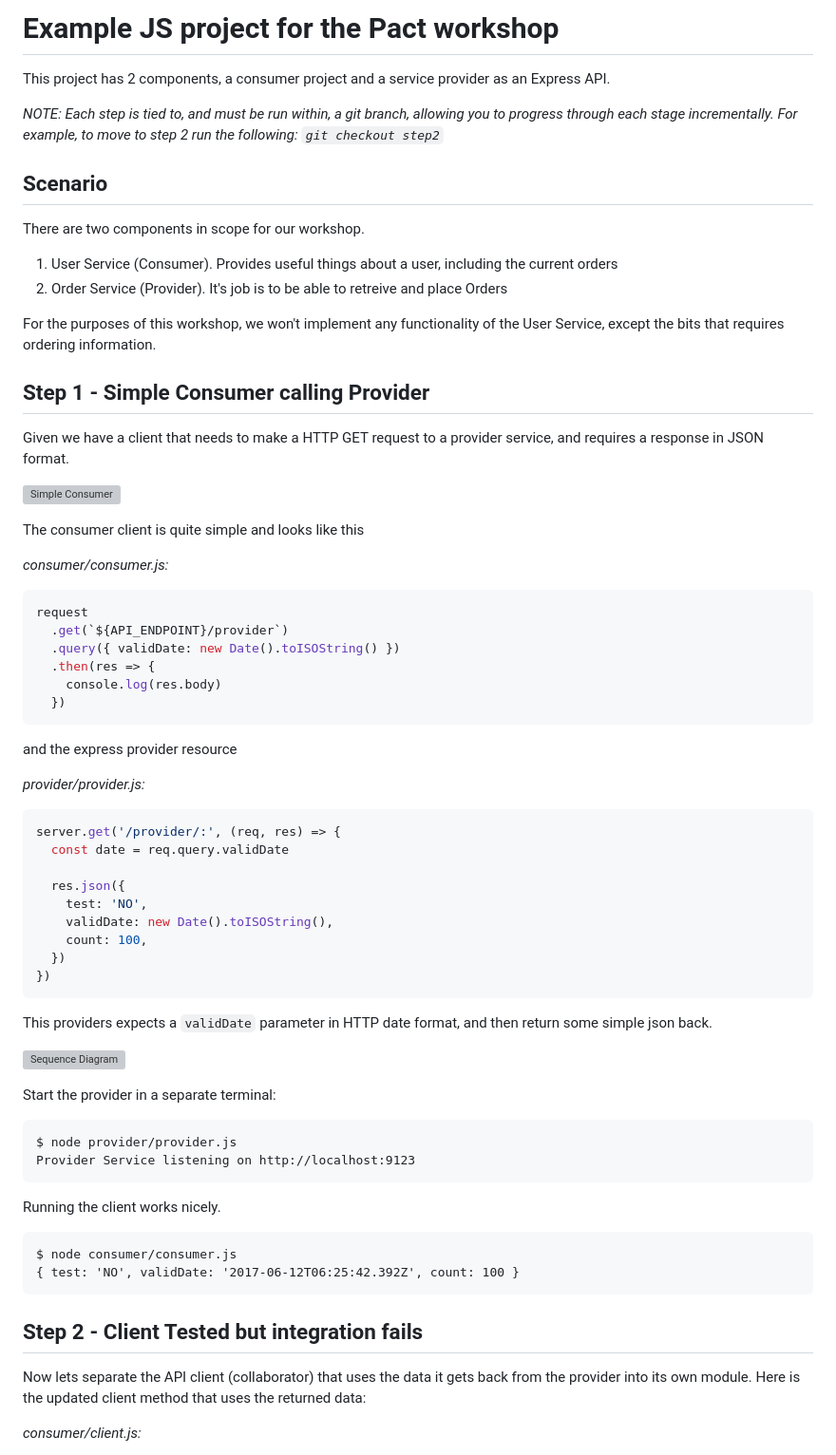
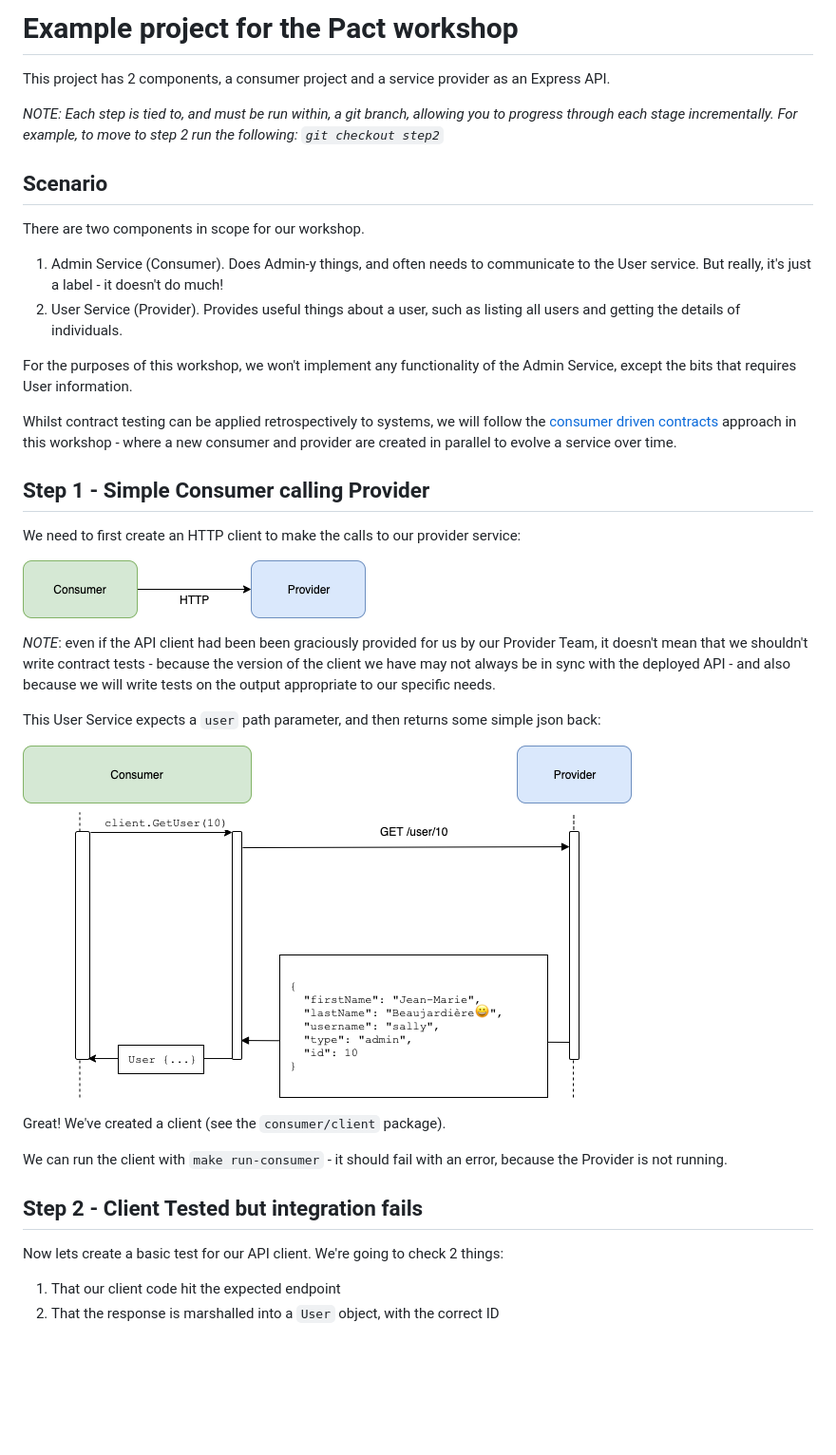
Before and after one commit to pact-foundation/pact-workshop-go, a Markdown page: README.md, the part around one of its changes. Shown at 95% size. Drawn GitHub-style; pictures changed too: diagrams/workshop_step1.png (added), diagrams/workshop_step1_class-sequence-diagram.png (added); blank space fills up the shorter version; grey boxes are pictures that could not be loaded.

Commit message:
wip: add diagrams

````diff
--- a/README.md
+++ b/README.md
@@ -1,76 +1,42 @@
-# Example JS project for the Pact workshop
+# Example project for the Pact workshop
 
 This project has 2 components, a consumer project and a service provider as an Express API.
 
 _NOTE: Each step is tied to, and must be run within, a git branch, allowing you to progress through each stage incrementally. For example, to move to step 2 run the following: `git checkout step2`_
 
+
+
 ## Scenario
 
 There are two components in scope for our workshop.
 
-1. User Service (Consumer). Provides useful things about a user, including the current orders
-1. Order Service (Provider). It's job is to be able to retreive and place Orders
+1. Admin Service (Consumer). Does Admin-y things, and often needs to communicate to the User service. But really, it's just a label - it doesn't do much!
+1. User Service (Provider). Provides useful things about a user, such as listing all users and getting the details of individuals.
 
-For the purposes of this workshop, we won't implement any functionality of the User Service, except the bits that requires ordering information.
+For the purposes of this workshop, we won't implement any functionality of the Admin Service, except the bits that requires User information.
 
+Whilst contract testing can be applied retrospectively to systems, we will follow the [consumer driven contracts](https://martinfowler.com/articles/consumerDrivenContracts.html) approach in this workshop - where a new consumer and provider are created in parallel to evolve a service over time.
 
 ## Step 1 - Simple Consumer calling Provider
 
-Given we have a client that needs to make a HTTP GET request to a provider service, and requires a response in JSON format.
+We need to first create an HTTP client to make the calls to our provider service:
 
 ![Simple Consumer](diagrams/workshop_step1.png)
 
-The consumer client is quite simple and looks like this
+*NOTE*: even if the API client had been been graciously provided for us by our Provider Team, it doesn't mean that we shouldn't write contract tests - because the version of the client we have may not always be in sync with the deployed API - and also because we will write tests on the output appropriate to our specific needs.
 
-_consumer/consumer.js:_
+This User Service expects a `user` path parameter, and then returns some simple json back:
 
-```js
-request
-  .get(`${API_ENDPOINT}/provider`)
-  .query({ validDate: new Date().toISOString() })
-  .then(res => {
-    console.log(res.body)
-  })
-```
+![Sequence Diagram](diagrams/workshop_step1_class-sequence-diagram.png)
 
-and the express provider resource
+Great! We've created a client (see the `consumer/client` package).
 
-_provider/provider.js:_
-
-```js
-server.get('/provider/:', (req, res) => {
-  const date = req.query.validDate
-
-  res.json({
-    test: 'NO',
-    validDate: new Date().toISOString(),
-    count: 100,
-  })
-})
-```
-
-This providers expects a `validDate` parameter in HTTP date format, and then return some simple json back.
-
-![Sequence Diagram](diagrams/sequence_diagram.png)
-
-Start the provider in a separate terminal:
-
-```
-$ node provider/provider.js
-Provider Service listening on http://localhost:9123
-```
-
-Running the client works nicely.
-
-```
-$ node consumer/consumer.js
-{ test: 'NO', validDate: '2017-06-12T06:25:42.392Z', count: 100 }
-```
-
+We can run the client with `make run-consumer` - it should fail with an error, because the Provider is not running.
 
 ## Step 2 - Client Tested but integration fails
 
-Now lets separate the API client (collaborator) that uses the data it gets back from the provider into its own module. Here is the updated client method that uses the returned data:
+Now lets create a basic test for our API client. We're going to check 2 things:
 
-*consumer/client.js:*
+1. That our client code hit the expected endpoint
+1. That the response is marshalled into a `User` object, with the correct ID
 
````
Also changed, not shown: other parts of README.md (+84 -144 lines), diagrams/workshop_step1_sequence_diagram.png (added), diagrams/workshop_step2_unit_test.png (added), 5 other files.
